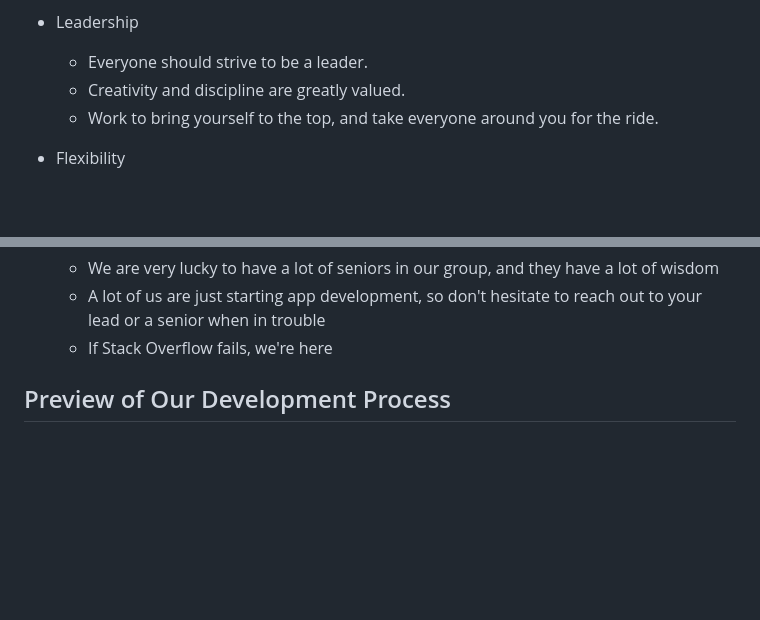
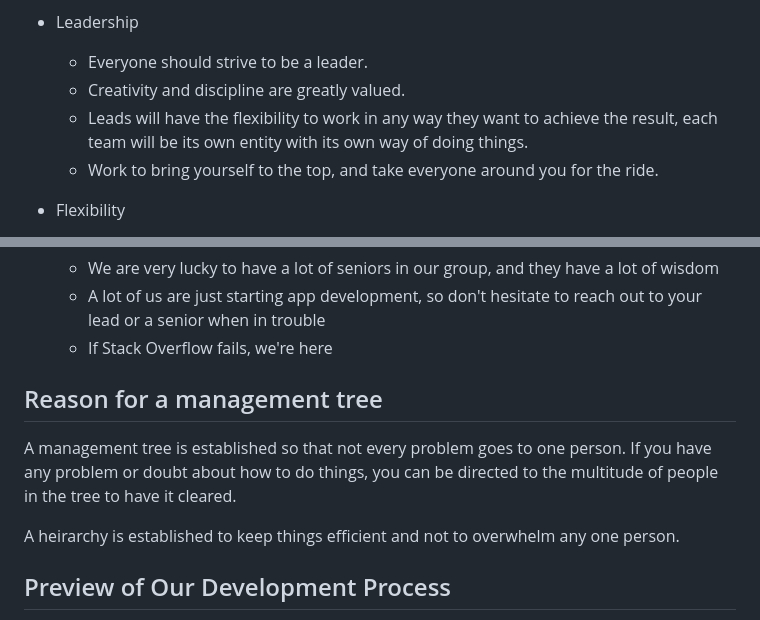
Before and after one commit to acm-uic/student-task-manager-sig-mobile-dev, a Markdown page: README.md, 2 parts joined by grey strips. GitHub-like rendering; blank space fills up the shorter version.

```diff
--- a/README.md
+++ b/README.md
@@ -24,6 +24,7 @@ Here's the type of team enviroment I'm working to build. Let me know if anyone h
 - Leadership
     - Everyone should strive to be a leader.
     - Creativity and discipline are greatly valued.
+    - Leads will have the flexibility to work in any way they want to achieve the result, each team will be its own entity with its own way of doing things.
     - Work to bring yourself to the top, and take everyone around you for the ride.
 
 - Flexibility
@@ -36,6 +37,12 @@ Here's the type of team enviroment I'm working to build. Let me know if anyone h
     - We are very lucky to have a lot of seniors in our group, and they have a lot of wisdom
     - A lot of us are just starting app development, so don't hesitate to reach out to your lead or a senior when in trouble
     - If Stack Overflow fails, we're here
+
+
+## Reason for a management tree
+A management tree is established so that not every problem goes to one person. If you have any problem or doubt about how to do things, you can be directed to the multitude of people in the tree to have it cleared.
+
+A heirarchy is established to keep things efficient and not to overwhelm any one person.
 
 
 ## Preview of Our Development Process
```
